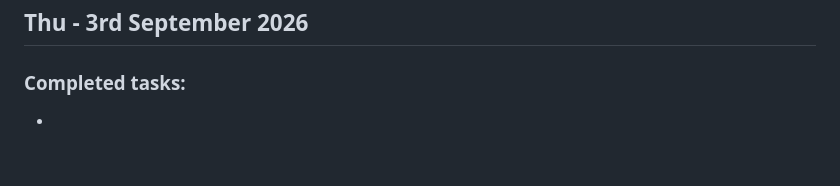
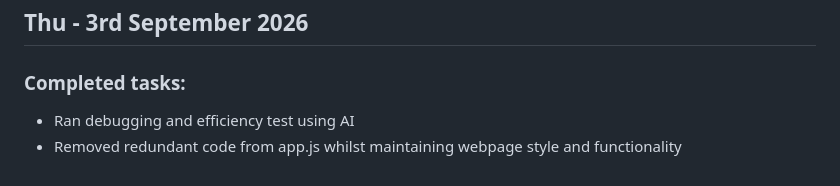
Before and after one commit to teysha-h/intern-workspace, a Markdown page: progress.md, the part around the change. Rendered like a GitHub page; blank space fills up the shorter version.

Commit message:
Progress log updated

```diff
--- a/progress.md
+++ b/progress.md
@@ -165,4 +165,5 @@ What to include:
 
 ## Thu - 3rd September 2026
 ### Completed tasks:
--
+- Ran debugging and efficiency test using AI
+- Removed redundant code from app.js whilst maintaining webpage style and functionality
```
